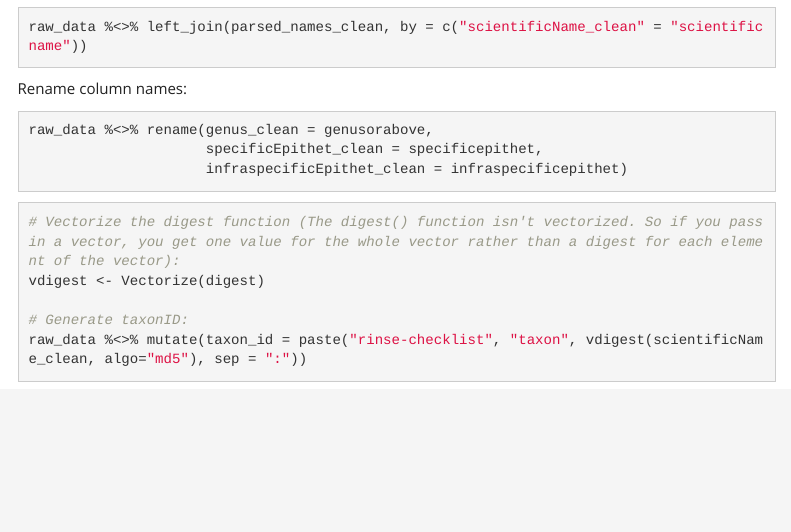
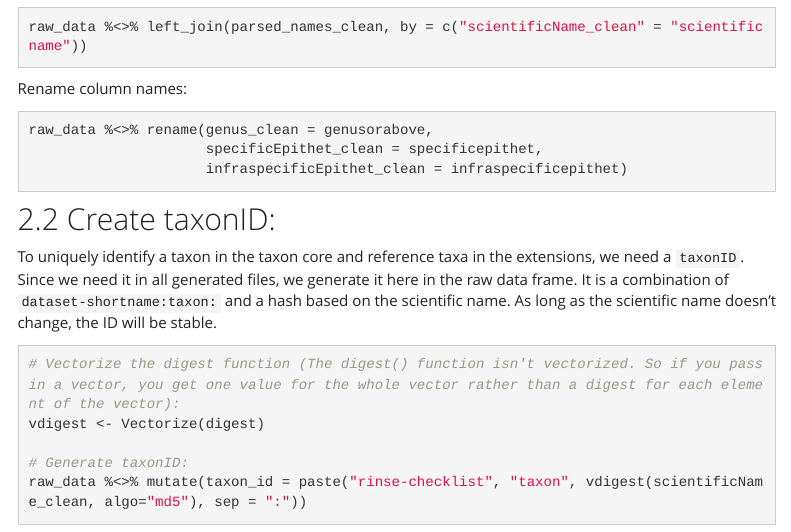
Before and after one commit to LienReyserhove/rinse-checklist, an R Markdown document (src/dwc_checklist.Rmd): the page in a window 1100 px wide, from 3020 px down. Rendered offline with R 4.5, knitr and Pandoc, with nearby package versions; the code chunks are not run, so their results and figures are left out; a font, style sheet, LaTeX package, included part or bibliography that could not be used is replaced or left out; menus at the side of the page are left out.

Commit message:
Create taxonID

````diff
--- a/src/dwc_checklist.Rmd
+++ b/src/dwc_checklist.Rmd
@@ -181,6 +181,9 @@ raw_data %<>% rename(genus_clean = genusorabove,
                      infraspecificEpithet_clean = infraspecificepithet)
 ```
 
+## Create taxonID:
+
+To uniquely identify a taxon in the taxon core and reference taxa in the extensions, we need a `taxonID`. Since we need it in all generated files, we generate it here in the raw data frame. It is a combination of `dataset-shortname:taxon:` and a hash based on the scientific name. As long as the scientific name doesn't change, the ID will be stable.
 
 ```{r}
 # Vectorize the digest function (The digest() function isn't vectorized. So if you pass in a vector, you get one value for the whole vector rather than a digest for each element of the vector):
````
